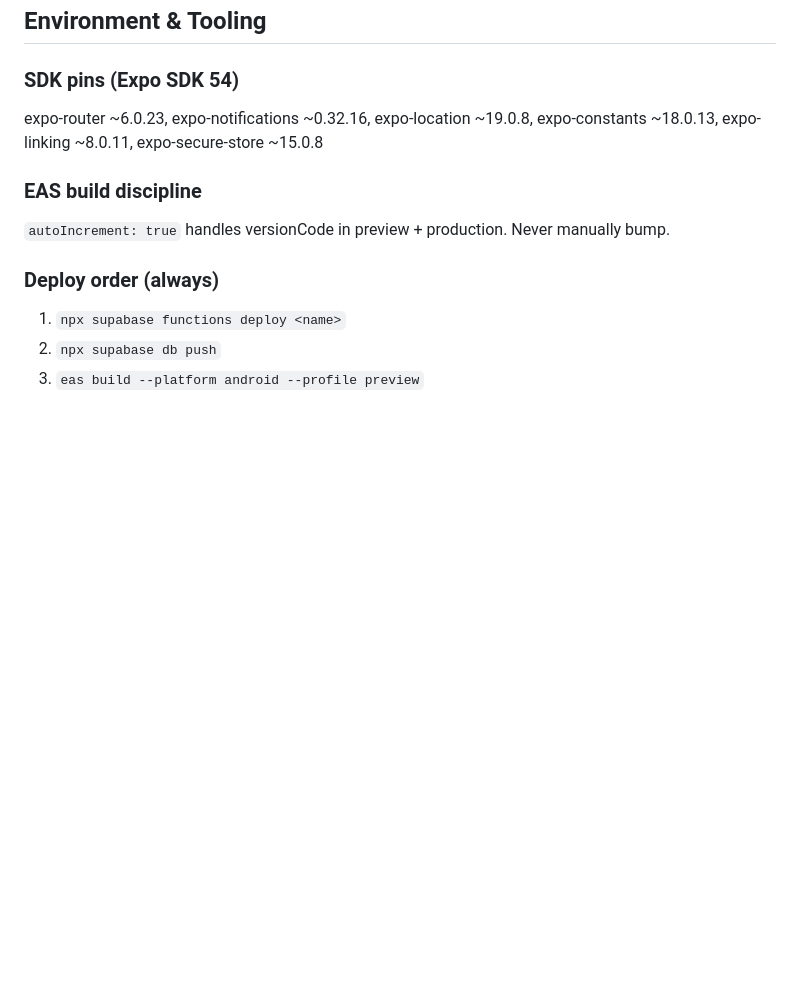
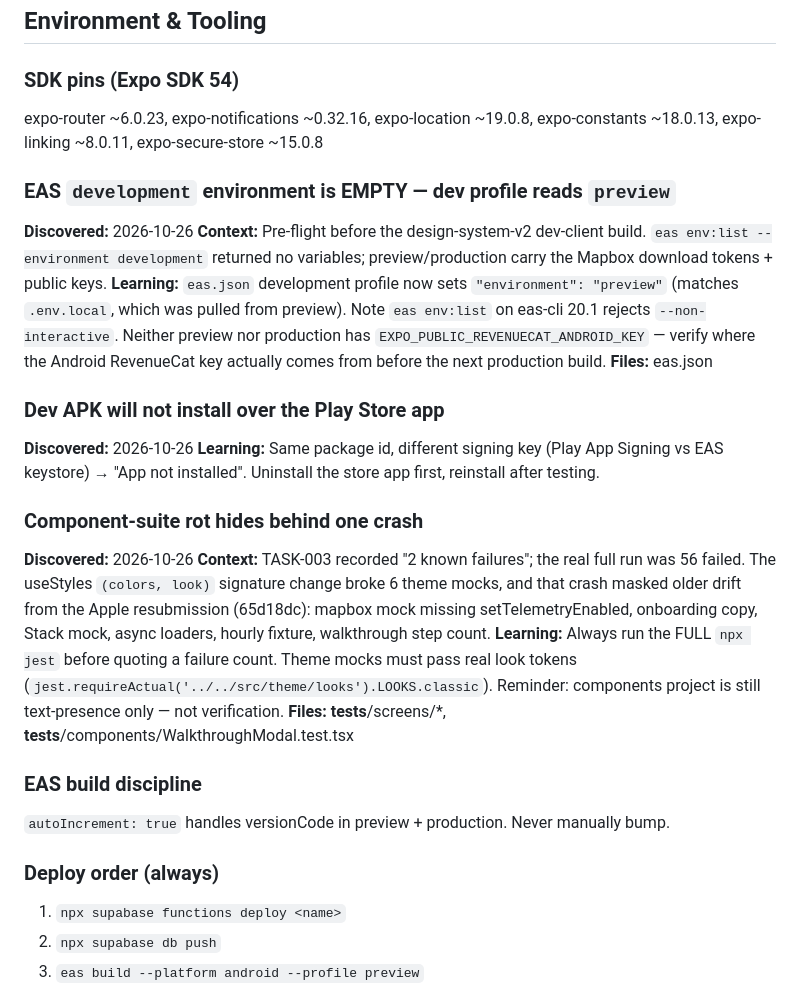
Before and after one commit to jimmythorne10/PingWeather, a Markdown page: .claude/memory/MEMORY.md, the part around the change. Rendered like a GitHub page; blank space fills up the shorter version.

Commit message:
docs: device-sweep walkthrough for FEAT-007/008 + session learnings
Co-Authored-By: Claude Opus 5.5 <noreply@anthropic.com>

```diff
--- a/.claude/memory/MEMORY.md
+++ b/.claude/memory/MEMORY.md
@@ -352,6 +352,22 @@ eas update --platform android --channel production --message "..."
 ### SDK pins (Expo SDK 54)
 expo-router ~6.0.23, expo-notifications ~0.32.16, expo-location ~19.0.8, expo-constants ~18.0.13, expo-linking ~8.0.11, expo-secure-store ~15.0.8
 
+### EAS `development` environment is EMPTY — dev profile reads `preview`
+**Discovered:** 2026-10-26
+**Context:** Pre-flight before the design-system-v2 dev-client build. `eas env:list --environment development` returned no variables; preview/production carry the Mapbox download tokens + public keys.
+**Learning:** `eas.json` development profile now sets `"environment": "preview"` (matches `.env.local`, which was pulled from preview). Note `eas env:list` on eas-cli 20.1 rejects `--non-interactive`. Neither preview nor production has `EXPO_PUBLIC_REVENUECAT_ANDROID_KEY` — verify where the Android RevenueCat key actually comes from before the next production build.
+**Files:** eas.json
+
+### Dev APK will not install over the Play Store app
+**Discovered:** 2026-10-26
+**Learning:** Same package id, different signing key (Play App Signing vs EAS keystore) → "App not installed". Uninstall the store app first, reinstall after testing.
+
+### Component-suite rot hides behind one crash
+**Discovered:** 2026-10-26
+**Context:** TASK-003 recorded "2 known failures"; the real full run was 56 failed. The useStyles `(colors, look)` signature change broke 6 theme mocks, and that crash masked older drift from the Apple resubmission (65d18dc): mapbox mock missing setTelemetryEnabled, onboarding copy, Stack mock, async loaders, hourly fixture, walkthrough step count.
+**Learning:** Always run the FULL `npx jest` before quoting a failure count. Theme mocks must pass real look tokens (`jest.requireActual('../../src/theme/looks').LOOKS.classic`). Reminder: components project is still text-presence only — not verification.
+**Files:** __tests__/screens/*, __tests__/components/WalkthroughModal.test.tsx
+
 ### EAS build discipline
 `autoIncrement: true` handles versionCode in preview + production. Never manually bump.
 
```
Also changed, not shown: 1 other file.
